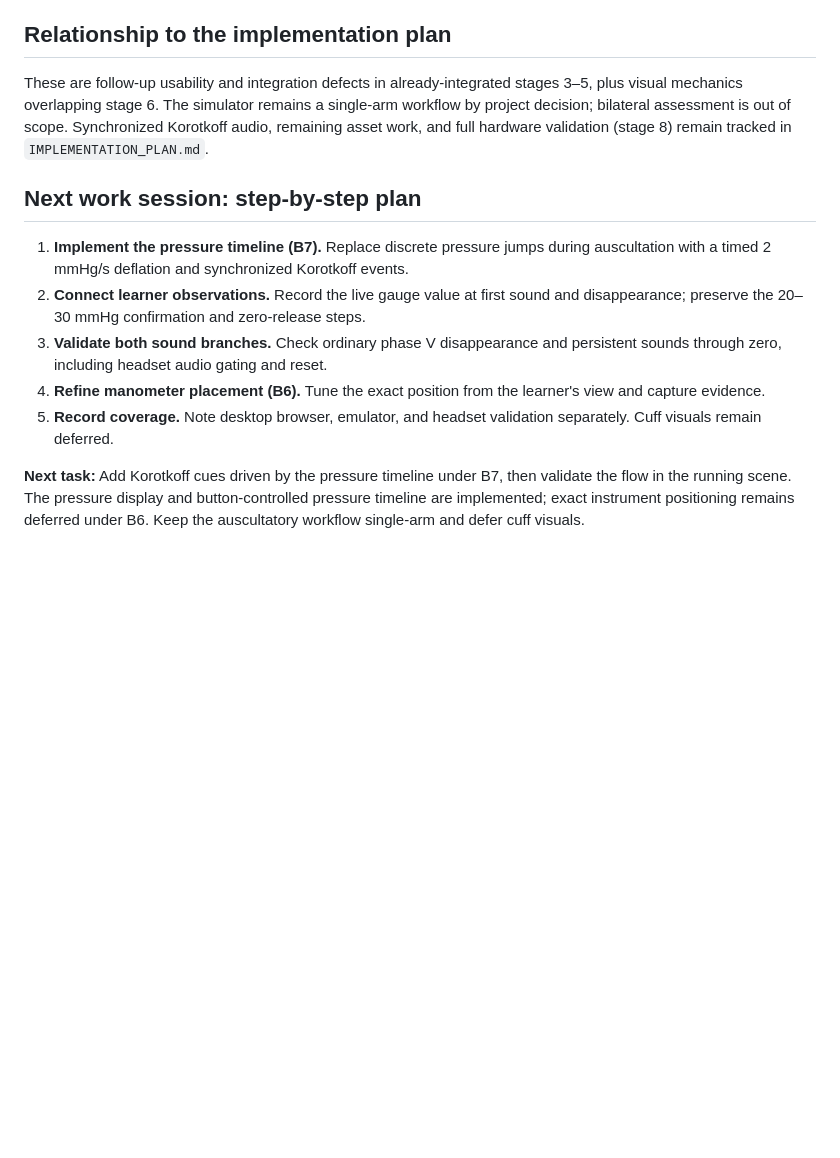
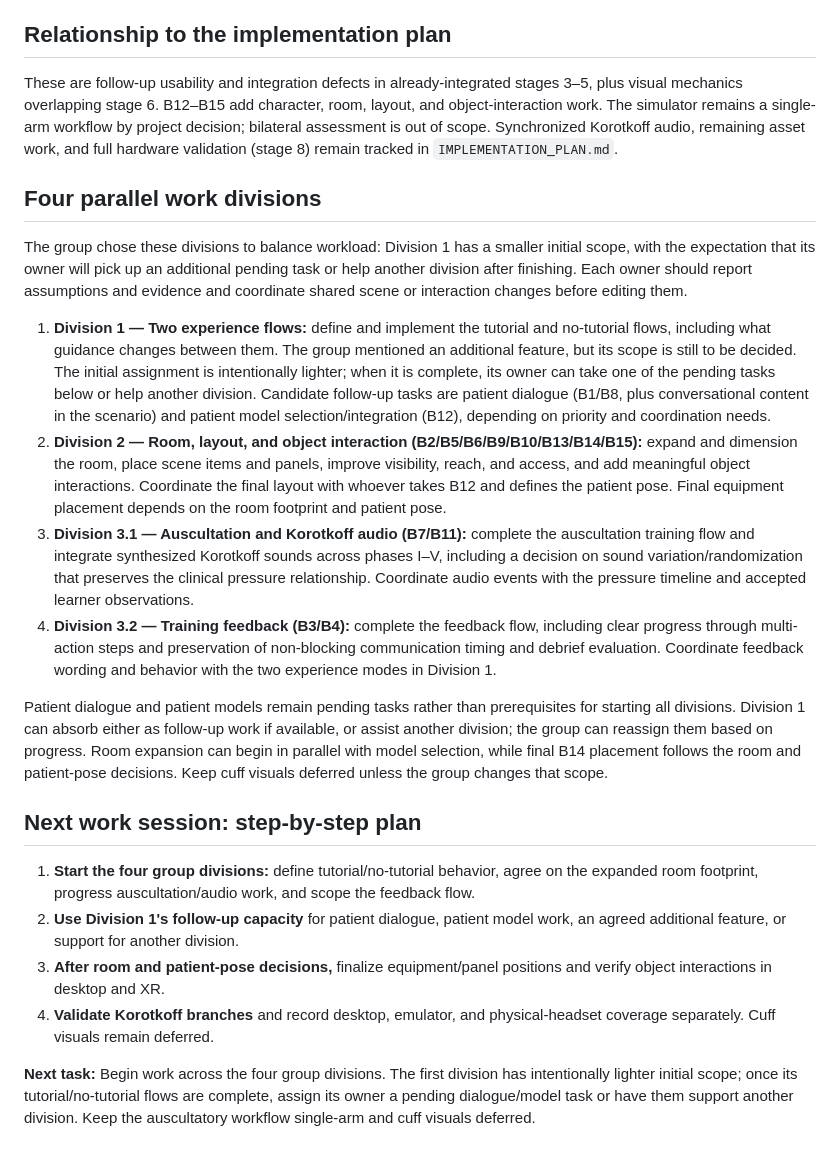
Before and after one commit to viniciusvianadp/simulador-medidor-pa, a Markdown page: references/IMPLEMENTATION_BACKLOG.md, the part around one of its changes. Drawn GitHub-style; blank space fills up the shorter version.

```diff
--- a/references/IMPLEMENTATION_BACKLOG.md
+++ b/references/IMPLEMENTATION_BACKLOG.md
@@ -119,14 +153,24 @@ For each actionable item, reproduce the issue, implement only that item, validat
 
 ## Relationship to the implementation plan
 
-These are follow-up usability and integration defects in already-integrated stages 3–5, plus visual mechanics overlapping stage 6. The simulator remains a single-arm workflow by project decision; bilateral assessment is out of scope. Synchronized Korotkoff audio, remaining asset work, and full hardware validation (stage 8) remain tracked in `IMPLEMENTATION_PLAN.md`.
+These are follow-up usability and integration defects in already-integrated stages 3–5, plus visual mechanics overlapping stage 6. B12–B15 add character, room, layout, and object-interaction work. The simulator remains a single-arm workflow by project decision; bilateral assessment is out of scope. Synchronized Korotkoff audio, remaining asset work, and full hardware validation (stage 8) remain tracked in `IMPLEMENTATION_PLAN.md`.
+
+## Four parallel work divisions
+
+The group chose these divisions to balance workload: Division 1 has a smaller initial scope, with the expectation that its owner will pick up an additional pending task or help another division after finishing. Each owner should report assumptions and evidence and coordinate shared scene or interaction changes before editing them.
+
+1. **Division 1 — Two experience flows:** define and implement the tutorial and no-tutorial flows, including what guidance changes between them. The group mentioned an additional feature, but its scope is still to be decided. The initial assignment is intentionally lighter; when it is complete, its owner can take one of the pending tasks below or help another division. Candidate follow-up tasks are patient dialogue (B1/B8, plus conversational content in the scenario) and patient model selection/integration (B12), depending on priority and coordination needs.
+2. **Division 2 — Room, layout, and object interaction (B2/B5/B6/B9/B10/B13/B14/B15):** expand and dimension the room, place scene items and panels, improve visibility, reach, and access, and add meaningful object interactions. Coordinate the final layout with whoever takes B12 and defines the patient pose. Final equipment placement depends on the room footprint and patient pose.
+3. **Division 3.1 — Auscultation and Korotkoff audio (B7/B11):** complete the auscultation training flow and integrate synthesized Korotkoff sounds across phases I–V, including a decision on sound variation/randomization that preserves the clinical pressure relationship. Coordinate audio events with the pressure timeline and accepted learner observations.
+4. **Division 3.2 — Training feedback (B3/B4):** complete the feedback flow, including clear progress through multi-action steps and preservation of non-blocking communication timing and debrief evaluation. Coordinate feedback wording and behavior with the two experience modes in Division 1.
+
+Patient dialogue and patient models remain pending tasks rather than prerequisites for starting all divisions. Division 1 can absorb either as follow-up work if available, or assist another division; the group can reassign them based on progress. Room expansion can begin in parallel with model selection, while final B14 placement follows the room and patient-pose decisions. Keep cuff visuals deferred unless the group changes that scope.
 
 ## Next work session: step-by-step plan
 
-1. **Implement the pressure timeline (B7).** Replace discrete pressure jumps during auscultation with a timed 2 mmHg/s deflation and synchronized Korotkoff events.
-2. **Connect learner observations.** Record the live gauge value at first sound and disappearance; preserve the 20–30 mmHg confirmation and zero-release steps.
-3. **Validate both sound branches.** Check ordinary phase V disappearance and persistent sounds through zero, including headset audio gating and reset.
-4. **Refine manometer placement (B6).** Tune the exact position from the learner's view and capture evidence.
-5. **Record coverage.** Note desktop browser, emulator, and headset validation separately. Cuff visuals remain deferred.
+1. **Start the four group divisions:** define tutorial/no-tutorial behavior, agree on the expanded room footprint, progress auscultation/audio work, and scope the feedback flow.
+2. **Use Division 1's follow-up capacity** for patient dialogue, patient model work, an agreed additional feature, or support for another division.
+3. **After room and patient-pose decisions,** finalize equipment/panel positions and verify object interactions in desktop and XR.
+4. **Validate Korotkoff branches** and record desktop, emulator, and physical-headset coverage separately. Cuff visuals remain deferred.
 
-**Next task:** Add Korotkoff cues driven by the pressure timeline under B7, then validate the flow in the running scene. The pressure display and button-controlled pressure timeline are implemented; exact instrument positioning remains deferred under B6. Keep the auscultatory workflow single-arm and defer cuff visuals.
+**Next task:** Begin work across the four group divisions. The first division has intentionally lighter initial scope; once its tutorial/no-tutorial flows are complete, assign its owner a pending dialogue/model task or have them support another division. Keep the auscultatory workflow single-arm and cuff visuals deferred.
```
Also changed, not shown: other parts of references/IMPLEMENTATION_BACKLOG.md (+38 -4 lines).
